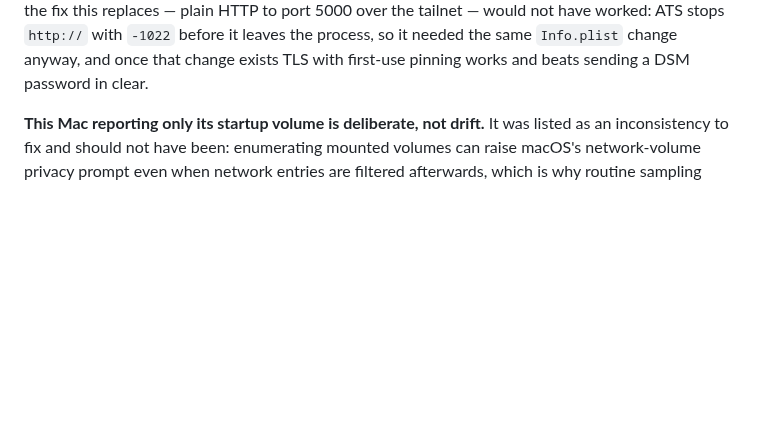
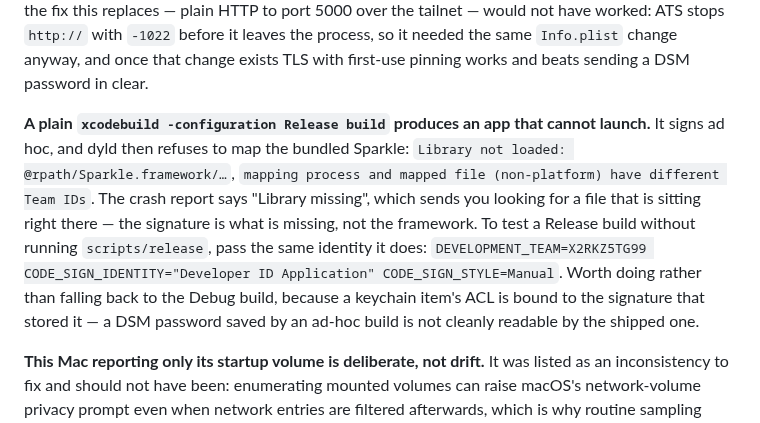
Before and after one commit to malpern/little-herd, a Markdown page: Documentation/HANDOFF.md, the part around the change. Drawn GitHub-style; blank space fills up the shorter version.

Commit message:
Write down why a Release build crashes before it runs
Building Release the obvious way — xcodebuild build, no signing arguments —
signs the app ad hoc, and dyld then refuses to map the Sparkle framework
inside it because the two carry different Team IDs. The app dies at launch and
the crash report calls it "Library missing", which sends you hunting for a
file that is sitting exactly where it should be. What is missing is the
signature, not the framework.

The fix is to pass the identity scripts/release already passes, and it is
worth doing rather than testing with the Debug build: a keychain item's ACL is
bound to whatever signature stored it, so a DSM password saved by an ad-hoc
build is not cleanly readable by the shipped one.

Co-Authored-By: Claude Opus 5 <noreply@anthropic.com>

```diff
--- a/Documentation/HANDOFF.md
+++ b/Documentation/HANDOFF.md
@@ -113,6 +113,19 @@ would not have worked: ATS stops `http://` with `-1022` before it leaves the
 process, so it needed the same `Info.plist` change anyway, and once that change
 exists TLS with first-use pinning works and beats sending a DSM password in
 clear.
+
+**A plain `xcodebuild -configuration Release build` produces an app that cannot
+launch.** It signs ad hoc, and dyld then refuses to map the bundled Sparkle:
+`Library not loaded: @rpath/Sparkle.framework/…`, `mapping process and mapped
+file (non-platform) have different Team IDs`. The crash report says "Library
+missing", which sends you looking for a file that is sitting right there — the
+signature is what is missing, not the framework. To test a Release build without
+running `scripts/release`, pass the same identity it does:
+`DEVELOPMENT_TEAM=X2RKZ5TG99 CODE_SIGN_IDENTITY="Developer ID Application"
+CODE_SIGN_STYLE=Manual`. Worth doing rather than falling back to the Debug
+build, because a keychain item's ACL is bound to the signature that stored it —
+a DSM password saved by an ad-hoc build is not cleanly readable by the shipped
+one.
 
 **This Mac reporting only its startup volume is deliberate, not drift.** It was
 listed as an inconsistency to fix and should not have been: enumerating mounted
```
